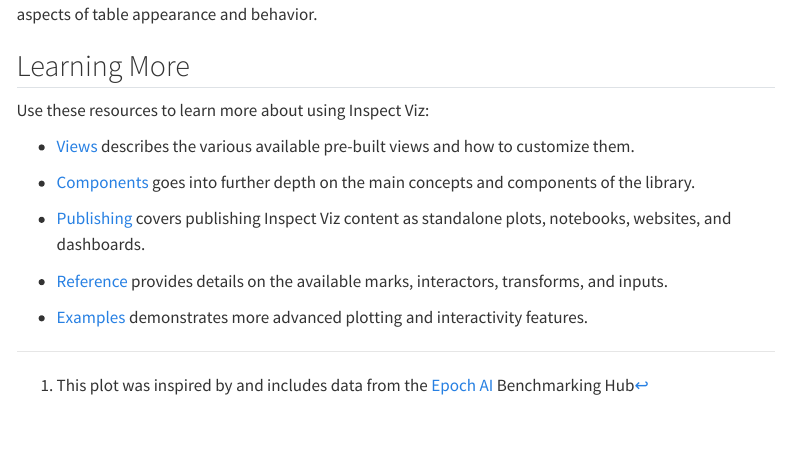
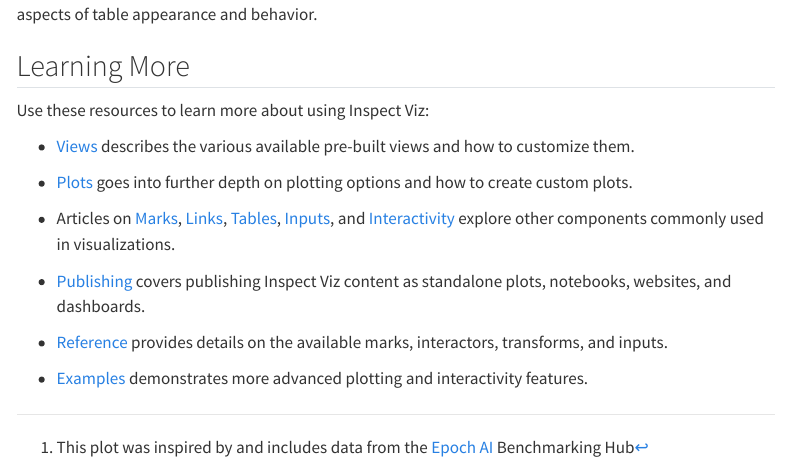
Before and after one commit to andrew-aisi/inspect_viz, a Quarto document (docs/index.qmd): the page in a window 1100 px wide, from 4550 px down. Rendered offline with R 4.5, knitr and Pandoc in place of Quarto, with nearby package versions; some code elsewhere in the file could not run offline; menus at the side of the page are left out.

Commit message:
improve learning more

```diff
--- a/docs/index.qmd
+++ b/docs/index.qmd
@@ -219,7 +219,9 @@ Use these resources to learn more about using Inspect Viz:
 
 -   [Views](views.qmd) describes the various available pre-built views and how to customize them.
 
--   [Components](components-plots.qmd) goes into further depth on the main concepts and components of the library.
+-   [Plots](components-plots.qmd) goes into further depth on plotting options and how to create custom plots.
+
+-   Articles on [Marks](components-marks.qmd), [Links](components-links.qmd), [Tables](components-tables.qmd), [Inputs](components-inputs.qmd), and [Interactivity](components-interactivity.qmd) explore other components commonly used in visualizations.
 
 -   [Publishing](publishing.qmd) covers publishing Inspect Viz content as standalone plots, notebooks, websites, and dashboards.
 
```
